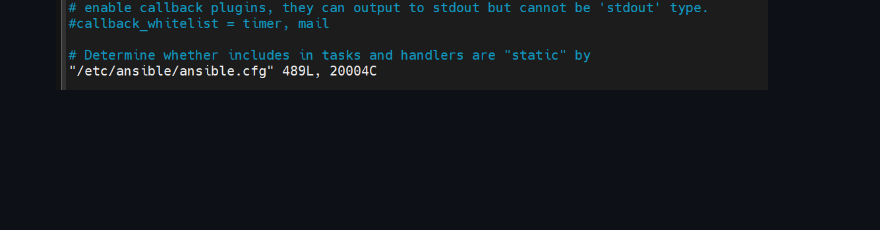
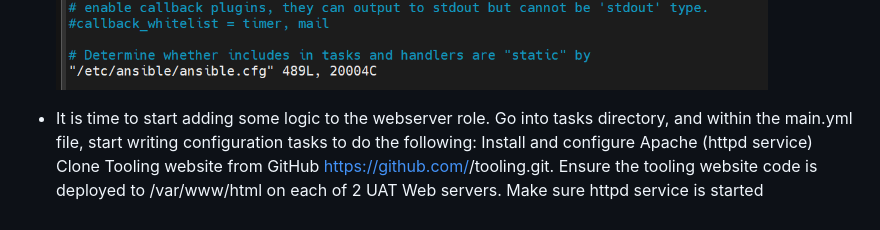
Before and after one commit to TobiOlajumoke/DevOps-Projects, a Markdown page: 12.Ansible_Refactoring_and_static_assignment/README.md, the part around the change. Rendered like a GitHub page; blank space fills up the shorter version.

Commit message:
tooling and main

```diff
--- a/12.Ansible_Refactoring_and_static_assignment/README.md
+++ b/12.Ansible_Refactoring_and_static_assignment/README.md
@@ -215,3 +215,9 @@ To learn how to setup SSH agent and connect VS Code to your Jenkins-Ansible inst
 
 - In `/etc/ansible/ansible.cfg` file uncomment roles_path string and provide a full path to your roles directory roles_path = /home/ubuntu/ansible-config-mgt/roles, so Ansible could know where to find configured roles.
 ![Alt text](Images/conf.png)
+
+- It is time to start adding some logic to the webserver role. Go into tasks directory, and within the main.yml file, start writing configuration tasks to do the following:
+Install and configure Apache (httpd service)
+Clone Tooling website from GitHub https://github.com/<your-name>/tooling.git.
+Ensure the tooling website code is deployed to /var/www/html on each of 2 UAT Web servers.
+Make sure httpd service is started
```
